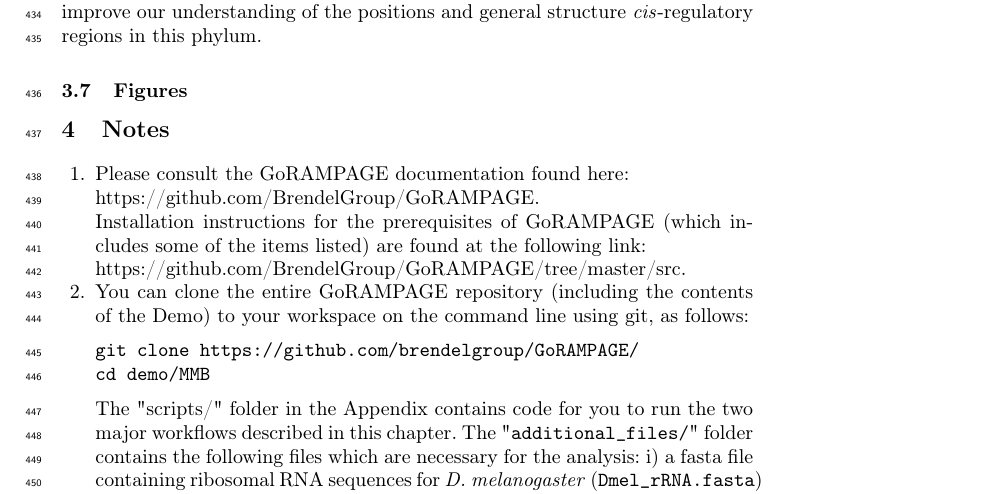
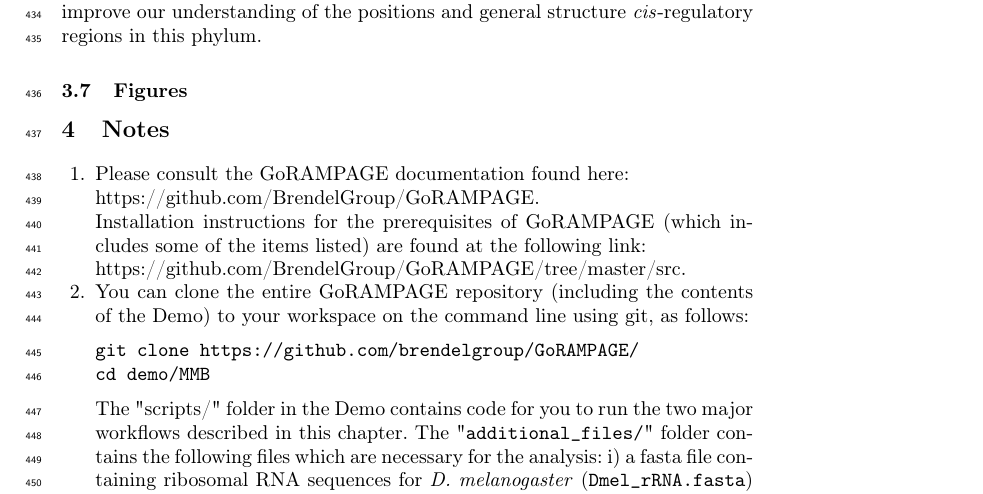
Before and after one commit to rtraborn/InsectChapter, a LaTeX paper (bookchapter.tex): part of page 12 of 16, cut so that both start at the same text. Compiled offline with pdfLaTeX.

Commit message:
Replaced old reference to the Appendix.

```diff
--- a/bookchapter.tex
+++ b/bookchapter.tex
@@ -575,7 +575,7 @@
 git clone https://github.com/brendelgroup/GoRAMPAGE/
 cd demo/MMB
 \end{verbatim}
-The "scripts/" folder in the Appendix contains code for you to run the two major workflows described in this chapter.
+The "scripts/" folder in the Demo contains code for you to run the two major workflows described in this chapter.
 The "\texttt{additional\_files/}" folder contains the following files which are necessary for the analysis: i) a fasta file containing ribosomal RNA sequences for \textit{D. melanogaster} (\texttt{Dmel\_rRNA.fasta}) and ii) a gene annotation for \textit{D. melanogaster} (\texttt{Drosophila\_melanogaster.BDGP5.78.gff}).
 \item Since these fastq files are paired-end, we use the argument \textit{--split-files} to generate separate files for each read pair.
 \item If you are running this on a cluster with a job scheduler you'll need to add the necessary headers to the top of the script and submit the job in the appropriate manner.
```
Also changed, not shown: bookchapter.pdf.
